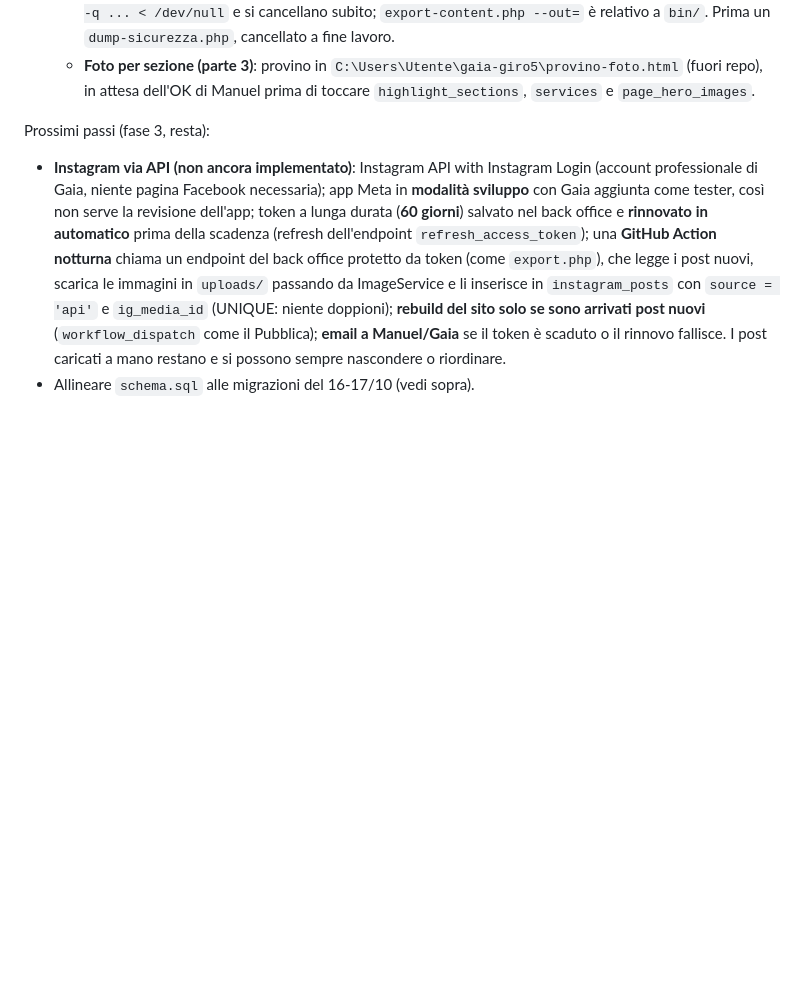
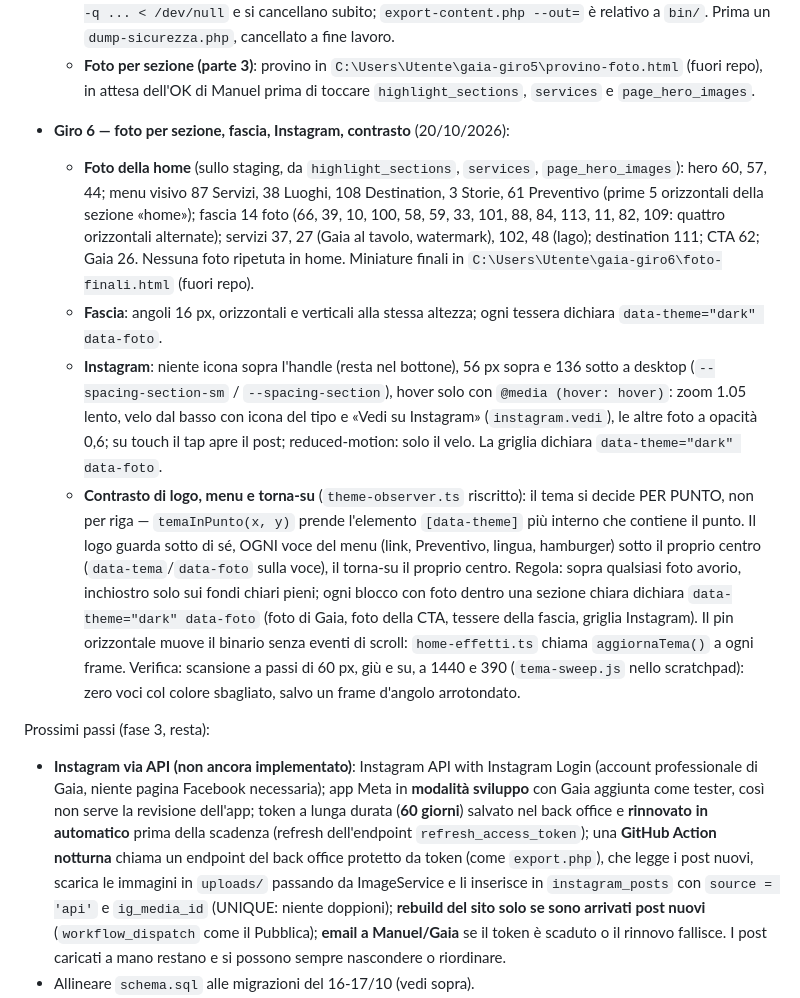
Before and after one commit to manuelmanzo82/gaia-events-v2, a Markdown page: CLAUDE.md, the part around the change. Rendered like a GitHub page; blank space fills up the shorter version.

Commit message:
docs(home): foto per sezione della home (giro 6, parte 3) e note del giro 6
Applicate nel database dello staging con le correzioni di Manuel: menu
visivo con Destination = castello sul mare al crepuscolo, servizi con
Gaia al tavolo per il Coordinamento e il lago al crepuscolo per il
Destination wedding, fascia Destination col castello di notte, hero
senza il pittore. Nessuna foto ripetuta in due sezioni della home.

Co-Authored-By: Claude Fable 5.1 <noreply@anthropic.com>

```diff
--- a/CLAUDE.md
+++ b/CLAUDE.md
@@ -655,6 +655,36 @@ Fatto:
     `C:\Users\Utente\gaia-giro5\provino-foto.html` (fuori repo), in attesa
     dell'OK di Manuel prima di toccare `highlight_sections`, `services` e
     `page_hero_images`.
+- **Giro 6 — foto per sezione, fascia, Instagram, contrasto** (20/10/2026):
+  - **Foto della home** (sullo staging, da `highlight_sections`, `services`,
+    `page_hero_images`): hero 60, 57, 44; menu visivo 87 Servizi, 38
+    Luoghi, 108 Destination, 3 Storie, 61 Preventivo (prime 5 orizzontali
+    della sezione «home»); fascia 14 foto (66, 39, 10, 100, 58, 59, 33,
+    101, 88, 84, 113, 11, 82, 109: quattro orizzontali alternate); servizi
+    37, 27 (Gaia al tavolo, watermark), 102, 48 (lago); destination 111;
+    CTA 62; Gaia 26. Nessuna foto ripetuta in home. Miniature finali in
+    `C:\Users\Utente\gaia-giro6\foto-finali.html` (fuori repo).
+  - **Fascia**: angoli 16 px, orizzontali e verticali alla stessa altezza;
+    ogni tessera dichiara `data-theme="dark" data-foto`.
+  - **Instagram**: niente icona sopra l'handle (resta nel bottone), 56 px
+    sopra e 136 sotto a desktop (`--spacing-section-sm` / `--spacing-section`),
+    hover solo con `@media (hover: hover)`: zoom 1.05 lento, velo dal basso
+    con icona del tipo e «Vedi su Instagram» (`instagram.vedi`), le altre
+    foto a opacità 0,6; su touch il tap apre il post; reduced-motion: solo
+    il velo. La griglia dichiara `data-theme="dark" data-foto`.
+  - **Contrasto di logo, menu e torna-su** (`theme-observer.ts` riscritto):
+    il tema si decide PER PUNTO, non per riga — `temaInPunto(x, y)` prende
+    l'elemento `[data-theme]` più interno che contiene il punto. Il logo
+    guarda sotto di sé, OGNI voce del menu (link, Preventivo, lingua,
+    hamburger) sotto il proprio centro (`data-tema`/`data-foto` sulla voce),
+    il torna-su il proprio centro. Regola: sopra qualsiasi foto avorio,
+    inchiostro solo sui fondi chiari pieni; ogni blocco con foto dentro una
+    sezione chiara dichiara `data-theme="dark" data-foto` (foto di Gaia,
+    foto della CTA, tessere della fascia, griglia Instagram). Il pin
+    orizzontale muove il binario senza eventi di scroll: `home-effetti.ts`
+    chiama `aggiornaTema()` a ogni frame. Verifica: scansione a passi di
+    60 px, giù e su, a 1440 e 390 (`tema-sweep.js` nello scratchpad): zero
+    voci col colore sbagliato, salvo un frame d'angolo arrotondato.
 
 Prossimi passi (fase 3, resta):
 - **Instagram via API (non ancora implementato)**: Instagram API with
```
